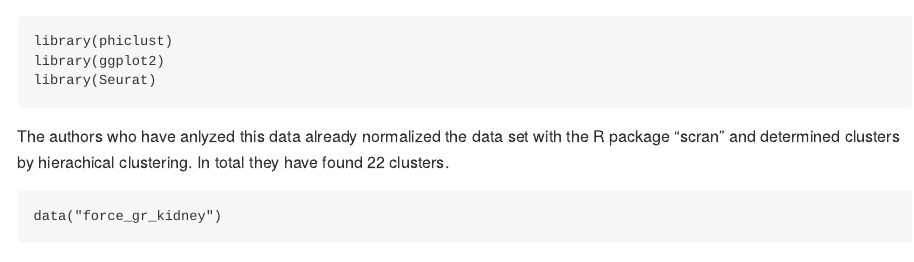
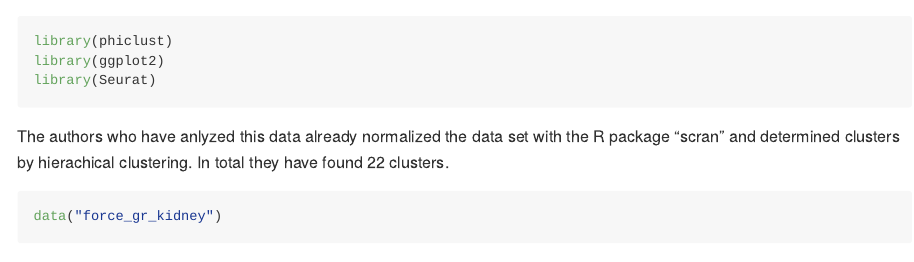
Before and after one commit to semraulab/phiclust, an R Markdown document (vignettes/Analysis_kidney.Rmd): the page in a window 1100 px wide, from its top. Rendered offline with R 4.5, knitr and Pandoc, with nearby package versions; both versions are drawn in the output format of the newer one; some code elsewhere in the file could not run offline; long lines of code are wrapped; common packages that the code uses without loading them are loaded.

```diff
--- a/vignettes/Analysis_kidney.Rmd
+++ b/vignettes/Analysis_kidney.Rmd
@@ -1,6 +1,8 @@
 ---
 title: "Analysis_kidney"
-output: rmarkdown::html_vignette
+output:
+  md_document:
+    variant: markdown_github
 vignette: >
   %\VignetteIndexEntry{Analysis_kidney}
   %\VignetteEngine{knitr::rmarkdown}
```
Also changed, not shown: vignettes/Guide_to_phiclust.Rmd (renamed from vignettes/Guide_to_sigma.Rmd, +3 -1 lines), vignettes/Analysis_kidney.md, vignettes/Guide_to_phiclust.md, 27 other files.
